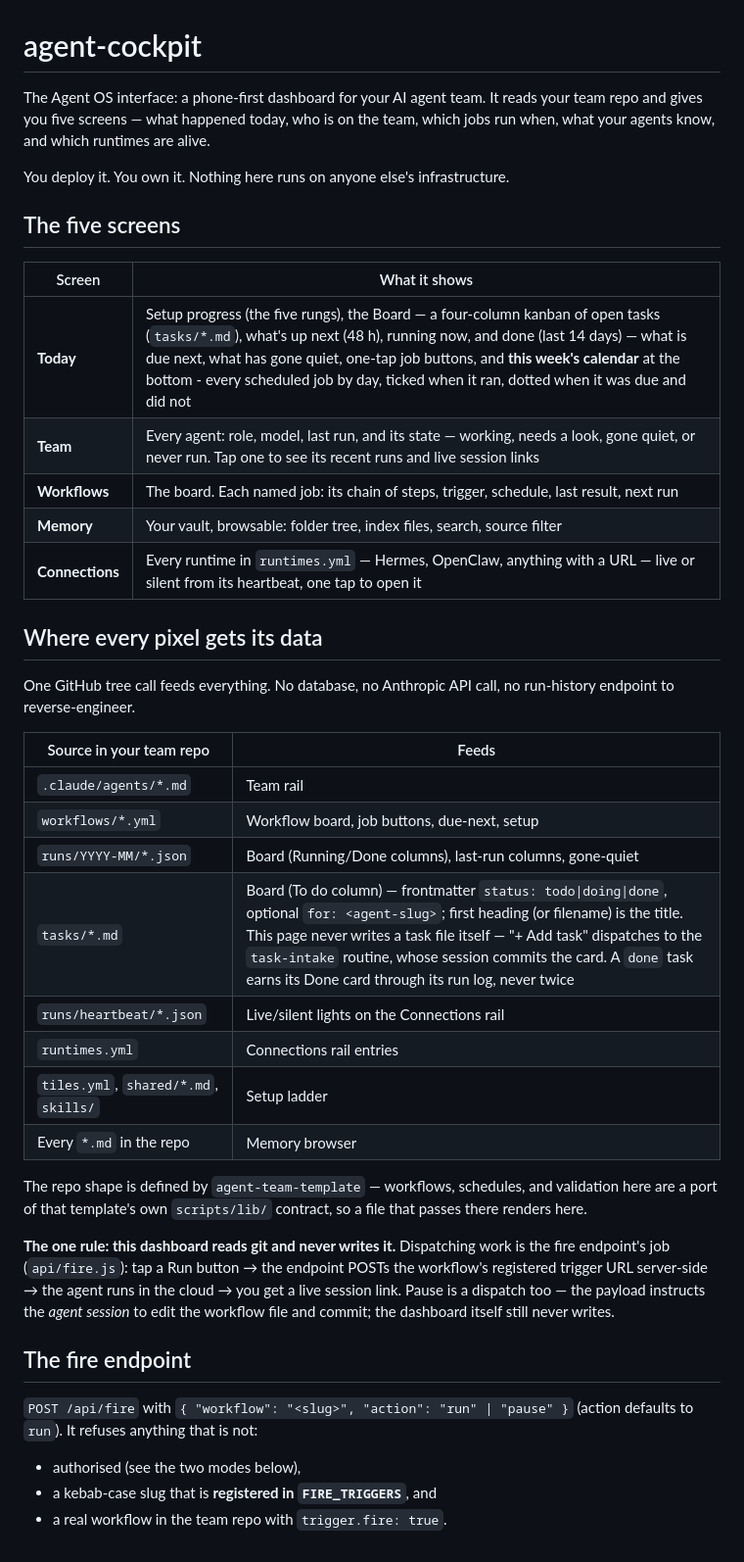
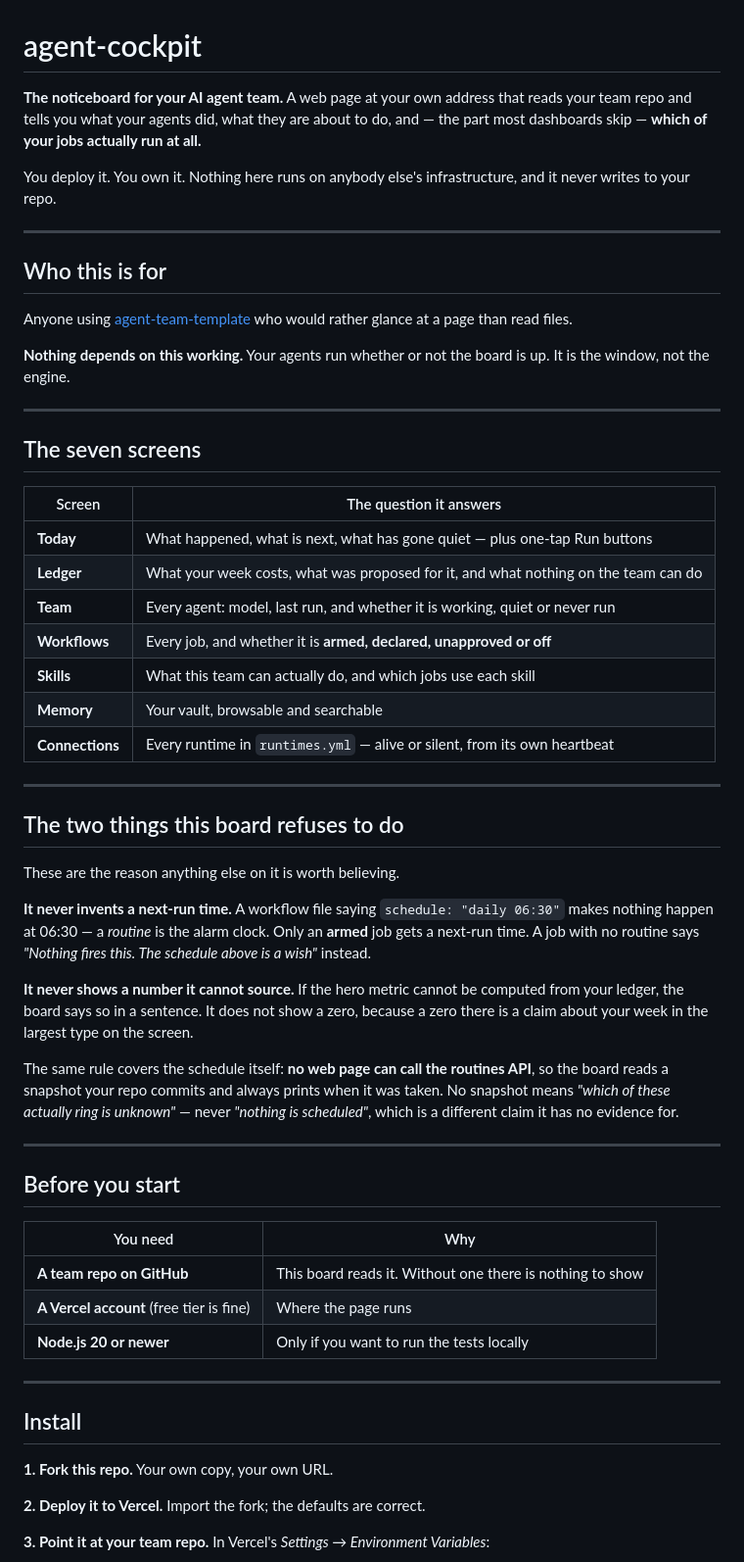
Before and after one commit to AutomatedMarketer/agent-cockpit, a Markdown page: README.md, the part around one of its changes. Shown at 98% size. GitHub-like rendering.

```diff
--- a/README.md
+++ b/README.md
@@ -1,53 +1,72 @@
 # agent-cockpit
 
-The Agent OS interface: a phone-first dashboard for your AI agent team. It reads your team
-repo and gives you five screens — what happened today, who is on the team, which jobs run
-when, what your agents know, and which runtimes are alive.
+**The noticeboard for your AI agent team.** A web page at your own address that reads your team
+repo and tells you what your agents did, what they are about to do, and — the part most dashboards
+skip — **which of your jobs actually run at all.**
 
-You deploy it. You own it. Nothing here runs on anyone else's infrastructure.
+You deploy it. You own it. Nothing here runs on anybody else's infrastructure, and it never writes
+to your repo.
 
-## The five screens
+---
 
-| Screen | What it shows |
+## Who this is for
+
+Anyone using [agent-team-template](https://github.com/AutomatedMarketer/agent-team-template) who
+would rather glance at a page than read files.
+
+**Nothing depends on this working.** Your agents run whether or not the board is up. It is the
+window, not the engine.
+
+---
+
+## The seven screens
+
+| Screen | The question it answers |
 |---|---|
-| **Today** | Setup progress (the five rungs), the Board — a four-column kanban of open tasks (`tasks/*.md`), what's up next (48 h), running now, and done (last 14 days) — what is due next, what has gone quiet, one-tap job buttons, and **this week's calendar** at the bottom - every scheduled job by day, ticked when it ran, dotted when it was due and did not |
-| **Team** | Every agent: role, model, last run, and its state — working, needs a look, gone quiet, or never run. Tap one to see its recent runs and live session links |
-| **Workflows** | The board. Each named job: its chain of steps, trigger, schedule, last result, next run |
-| **Memory** | Your vault, browsable: folder tree, index files, search, source filter |
-| **Connections** | Every runtime in `runtimes.yml` — Hermes, OpenClaw, anything with a URL — live or silent from its heartbeat, one tap to open it |
+| **Today** | What happened, what is next, what has gone quiet — plus one-tap Run buttons |
+| **Ledger** | What your week costs, what was proposed for it, and what nothing on the team can do |
+| **Team** | Every agent: model, last run, and whether it is working, quiet or never run |
+| **Workflows** | Every job, and whether it is **armed, declared, unapproved or off** |
+| **Skills** | What this team can actually do, and which jobs use each skill |
+| **Memory** | Your vault, browsable and searchable |
+| **Connections** | Every runtime in `runtimes.yml` — alive or silent, from its own heartbeat |
 
-## Where every pixel gets its data
+---
 
-One GitHub tree call feeds everything. No database, no Anthropic API call, no run-history
-endpoint to reverse-engineer.
+## The two things this board refuses to do
 
-| Source in your team repo | Feeds |
+These are the reason anything else on it is worth believing.
+
+**It never invents a next-run time.** A workflow file saying `schedule: "daily 06:30"` makes
+nothing happen at 06:30 — a *routine* is the alarm clock. Only an **armed** job gets a next-run
+time. A job with no routine says *"Nothing fires this. The schedule above is a wish"* instead.
+
+**It never shows a number it cannot source.** If the hero metric cannot be computed from your
+ledger, the board says so in a sentence. It does not show a zero, because a zero there is a claim
+about your week in the largest type on the screen.
+
+The same rule covers the schedule itself: **no web page can call the routines API**, so the board
+reads a snapshot your repo commits and always prints when it was taken. No snapshot means *"which
+of these actually ring is unknown"* — never *"nothing is scheduled"*, which is a different claim it
+has no evidence for.
+
+---
+
+## Before you start
+
+| You need | Why |
 |---|---|
-| `.claude/agents/*.md` | Team rail |
-| `workflows/*.yml` | Workflow board, job buttons, due-next, setup |
-| `runs/YYYY-MM/*.json` | Board (Running/Done columns), last-run columns, gone-quiet |
-| `tasks/*.md` | Board (To do column) — frontmatter `status: todo\|doing\|done`, optional `for: <agent-slug>`; first heading (or filename) is the title. This page never writes a task file itself — "+ Add task" dispatches to the `task-intake` routine, whose session commits the card. A `done` task earns its Done card through its run log, never twice |
-| `runs/heartbeat/*.json` | Live/silent lights on the Connections rail |
-| `runtimes.yml` | Connections rail entries |
-| `tiles.yml`, `shared/*.md`, `skills/` | Setup ladder |
-| Every `*.md` in the repo | Memory browser |
+| **A team repo on GitHub** | This board reads it. Without one there is nothing to show |
+| **A Vercel account** (free tier is fine) | Where the page runs |
+| **Node.js 20 or newer** | Only if you want to run the tests locally |
 
-The repo shape is defined by `agent-team-template` — workflows, schedules, and validation
-here are a port of that template's own `scripts/lib/` contract, so a file that passes there
-renders here.
+---
 
-**The one rule: this dashboard reads git and never writes it.** Dispatching work is the fire
-endpoint's job (`api/fire.js`): tap a Run button → the endpoint POSTs the workflow's
-registered trigger URL server-side → the agent runs in the cloud → you get a live session
-link. Pause is a dispatch too — the payload instructs the *agent session* to edit the
-workflow file and commit; the dashboard itself still never writes.
+## Install
 
-## The fire endpoint
+**1. Fork this repo.** Your own copy, your own URL.
 
-`POST /api/fire` with `{ "workflow": "<slug>", "action": "run" | "pause" }` (action
-defaults to `run`). It refuses anything that is not:
+**2. Deploy it to Vercel.** Import the fork; the defaults are correct.
 
-- authorised (see the two modes below),
-- a kebab-case slug that is **registered in `FIRE_TRIGGERS`**, and
-- a real workflow in the team repo with `trigger.fire: true`.
+**3. Point it at your team repo.** In Vercel's *Settings → Environment Variables*:
 
```
Also changed, not shown: other parts of README.md (+65 -168 lines).
